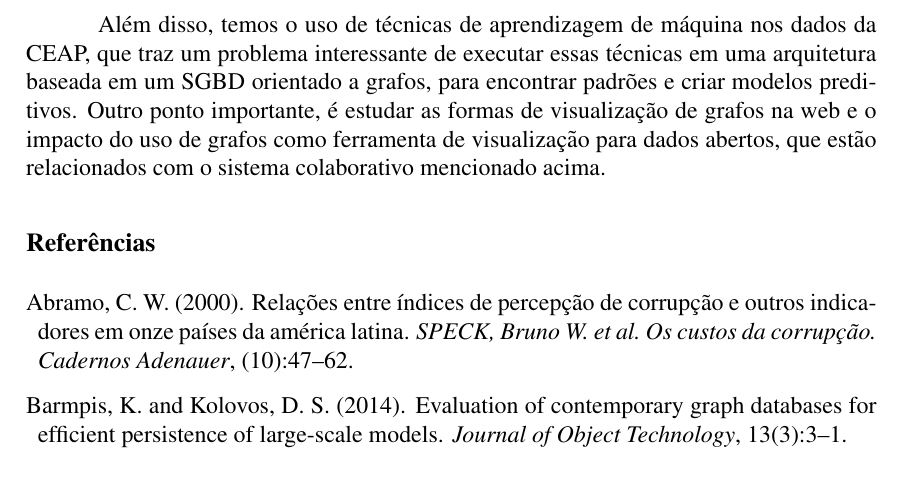
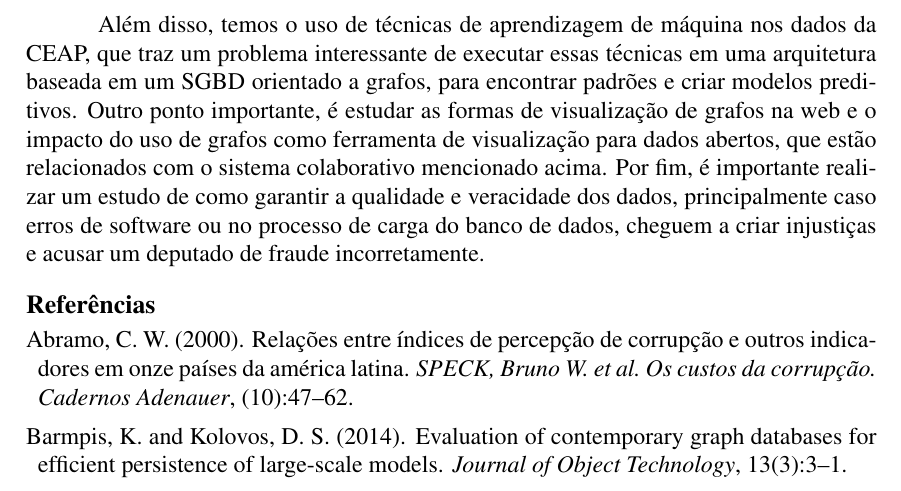
Before and after one commit to gabrielmm1234/PaperWtrans, a LaTeX paper (sbc-template.tex): part of page 10 of 11, cut so that both start at the same text. Compiled offline with pdfLaTeX; the source files are stored in an older character set and shown here as Unicode.

Commit message:
Add future work regarding data quality

```diff
--- a/sbc-template.tex
+++ b/sbc-template.tex
@@ -207,7 +207,7 @@ Os resultados mostram como é intuitivo interpretar os dados olhando para a estr
 
 Para trabalhos futuros está incluso a implementação de um sistema colaborativo junto com a detecção de fraudes na CEAP. Este sistema irá utilizar o banco de dados desenvolvido neste trabalho, de forma a possibilitar que a população visualize diversas informações a respeito da CEAP, e possa contribuir com informações importantes nas consultas que detectam as fraudes, como por exemplo, dados de parentesco dos deputados, quadro societário das empresas fornecedoras e etc. Dessa forma, quanto mais informações forem fornecidas maior a chance de se encontrar uma transação fraudulenta.
 
-Além disso, temos o uso de técnicas de aprendizagem de máquina nos dados da CEAP, que traz um problema interessante de executar essas técnicas em uma arquitetura baseada em um SGBD orientado a grafos, para encontrar padrões e criar modelos preditivos. Outro ponto importante, é estudar as formas de visualização de grafos na web e o impacto do uso de grafos como ferramenta de visualização para dados abertos, que estão relacionados com o sistema colaborativo mencionado acima.
+Além disso, temos o uso de técnicas de aprendizagem de máquina nos dados da CEAP, que traz um problema interessante de executar essas técnicas em uma arquitetura baseada em um SGBD orientado a grafos, para encontrar padrões e criar modelos preditivos. Outro ponto importante, é estudar as formas de visualização de grafos na web e o impacto do uso de grafos como ferramenta de visualização para dados abertos, que estão relacionados com o sistema colaborativo mencionado acima. Por fim, é importante realizar um estudo de como garantir a qualidade e veracidade dos dados, principalmente caso erros de software ou no processo de carga do banco de dados, cheguem a criar injustiças e acusar um deputado de fraude incorretamente.
 
 \bibliographystyle{sbc}
 \bibliography{sbc-template}
```
Also changed, not shown: sbc-template.pdf, 2 other files.
